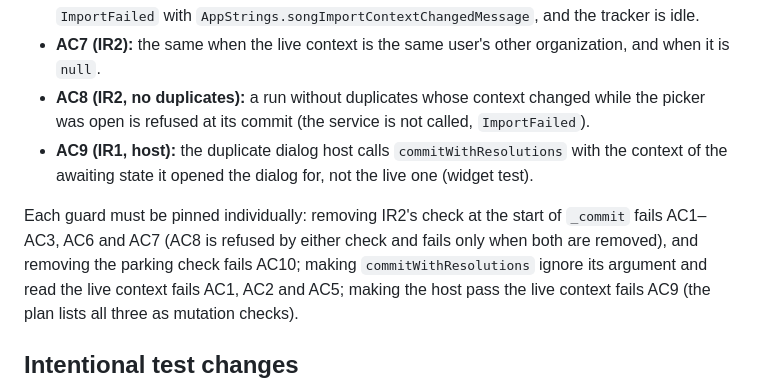
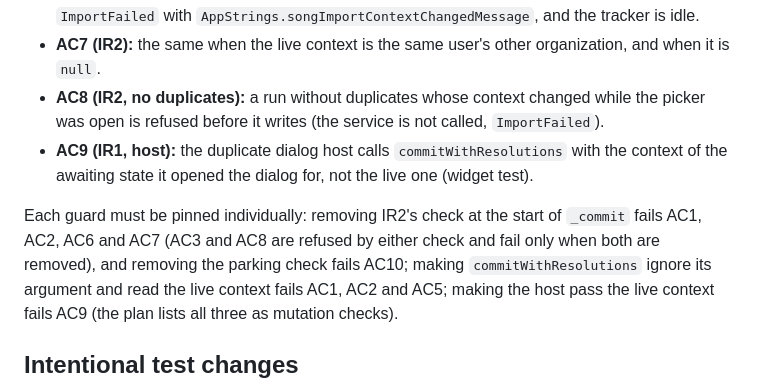
Before and after one commit to BalogAbel/lyrica, a Markdown page: docs/specs/2026-10-11-import-run-ownership.md, the part around the change. GitHub-like rendering.

Commit message:
docs(import): AC8 and AC3 pinning wording, ADR rewrap
Co-Authored-By: Claude Sonnet 5.5 <noreply@anthropic.com>

```diff
--- a/docs/specs/2026-10-11-import-run-ownership.md
+++ b/docs/specs/2026-10-11-import-run-ownership.md
@@ -244,15 +244,15 @@ Controller (unit, no auth stack):
 - **AC7 (IR2):** the same when the live context is the same user's other
   organization, and when it is `null`.
 - **AC8 (IR2, no duplicates):** a run without duplicates whose context changed
-  while the picker was open is refused at its commit (the service is not
+  while the picker was open is refused before it writes (the service is not
   called, `ImportFailed`).
 - **AC9 (IR1, host):** the duplicate dialog host calls
   `commitWithResolutions` with the context of the awaiting state it opened
   the dialog for, not the live one (widget test).
 
 Each guard must be pinned individually: removing IR2's check at the start of
-`_commit` fails AC1–AC3, AC6 and AC7 (AC8 is refused by either check and
-fails only when both are removed), and removing the parking check fails
+`_commit` fails AC1, AC2, AC6 and AC7 (AC3 and AC8 are refused by either
+check and fail only when both are removed), and removing the parking check fails
 AC10; making `commitWithResolutions` ignore its argument and read the live
 context fails AC1, AC2 and AC5; making the host pass the live context fails
 AC9 (the plan lists all three as mutation checks).
```
Also changed, not shown: 1 other file.
